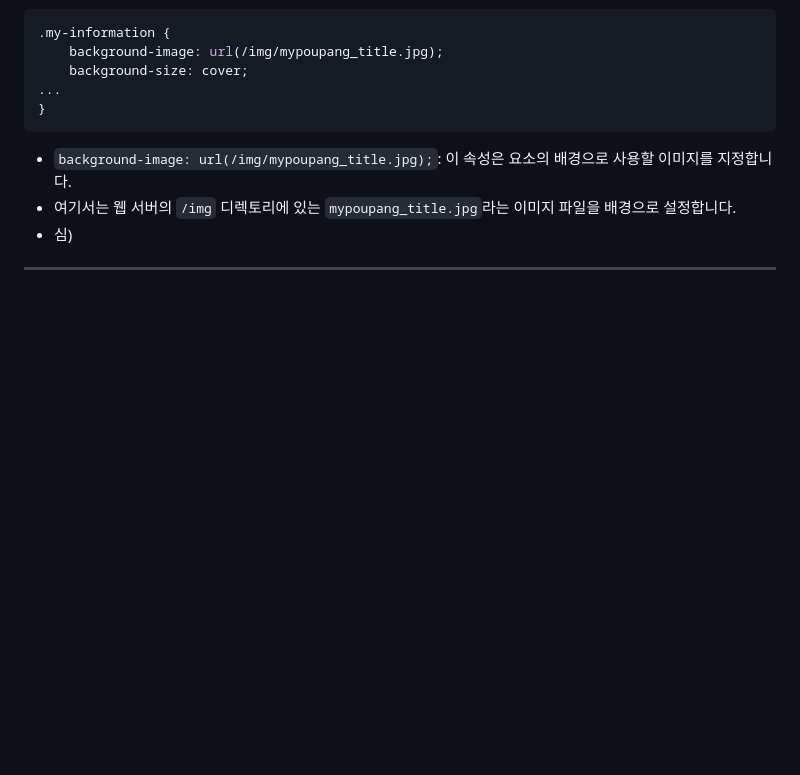
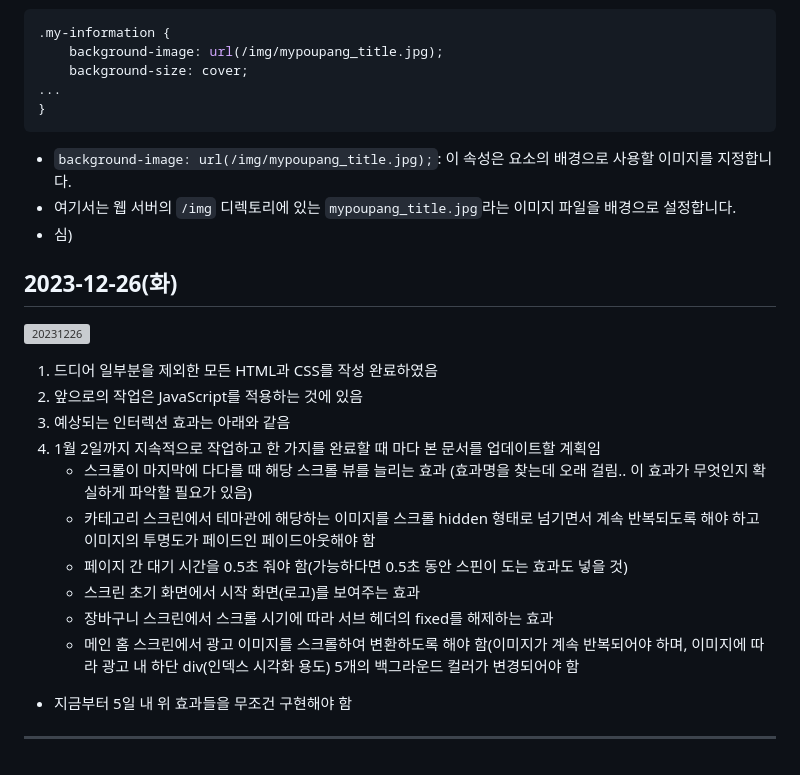
Before and after one commit to HaeChan-Jeon/clone-coupang, a Markdown page: README.md, the part around the change. Drawn GitHub-style; blank space fills up the shorter version; grey boxes are pictures that could not be loaded.

```diff
--- a/README.md
+++ b/README.md
@@ -178,4 +178,21 @@ text-overflow: ellipsis;
 * 여기서는 웹 서버의 `/img` 디렉토리에 있는 `mypoupang_title.jpg`라는 이미지 파일을 배경으로 설정합니다.
 * 심)
 
+## 2023-12-26(화)
+
+![20231226](https://github.com/HaeChan-Jeon/clone-coupang/assets/146603024/eb74589d-3a04-4f67-8813-5c1832f82e5f)
+
+1. 드디어 일부분을 제외한 모든 HTML과 CSS를 작성 완료하였음
+2. 앞으로의 작업은 JavaScript를 적용하는 것에 있음
+3. 예상되는 인터렉션 효과는 아래와 같음
+4. 1월 2일까지 지속적으로 작업하고 한 가지를 완료할 때 마다 본 문서를 업데이트할 계획임
+   * 스크롤이 마지막에 다다를 때 해당 스크롤 뷰를 늘리는 효과 (효과명을 찾는데 오래 걸림.. 이 효과가 무엇인지 확실하게 파악할 필요가 있음)
+   * 카테고리 스크린에서 테마관에 해당하는 이미지를 스크롤 hidden 형태로 넘기면서 계속 반복되도록 해야 하고 이미지의 투명도가 페이드인 페이드아웃해야 함
+   * 페이지 간 대기 시간을 0.5초 줘야 함(가능하다면 0.5초 동안 스핀이 도는 효과도 넣을 것)
+   * 스크린 초기 화면에서 시작 화면(로고)를 보여주는 효과
+   * 장바구니 스크린에서 스크롤 시기에 따라 서브 헤더의 fixed를 해제하는 효과
+   * 메인 홈 스크린에서 광고 이미지를 스크롤하여 변환하도록 해야 함(이미지가 계속 반복되어야 하며, 이미지에 따라 광고 내 하단 div(인덱스 시각화 용도) 5개의 백그라운드 컬러가 변경되어야 함
+
+* 지금부터 5일 내 위 효과들을 무조건 구현해야 함
+
 ***
```
